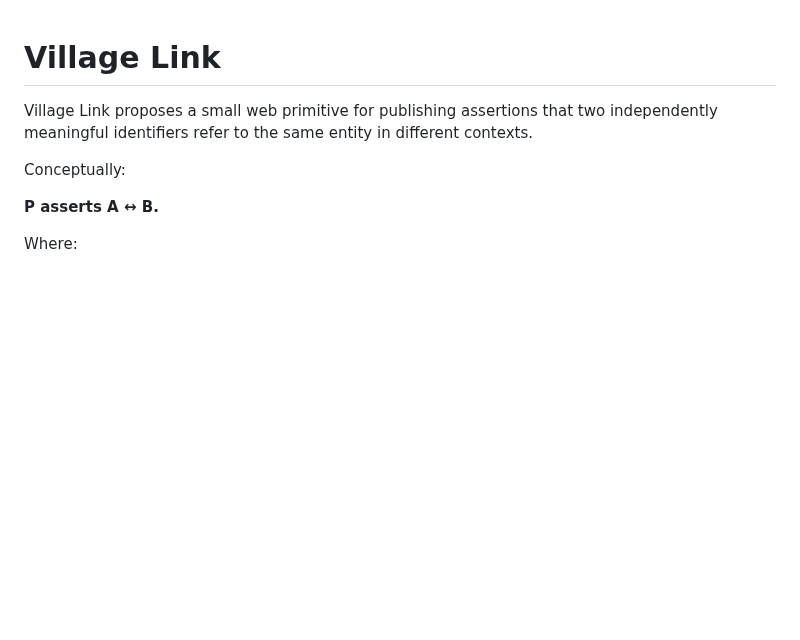
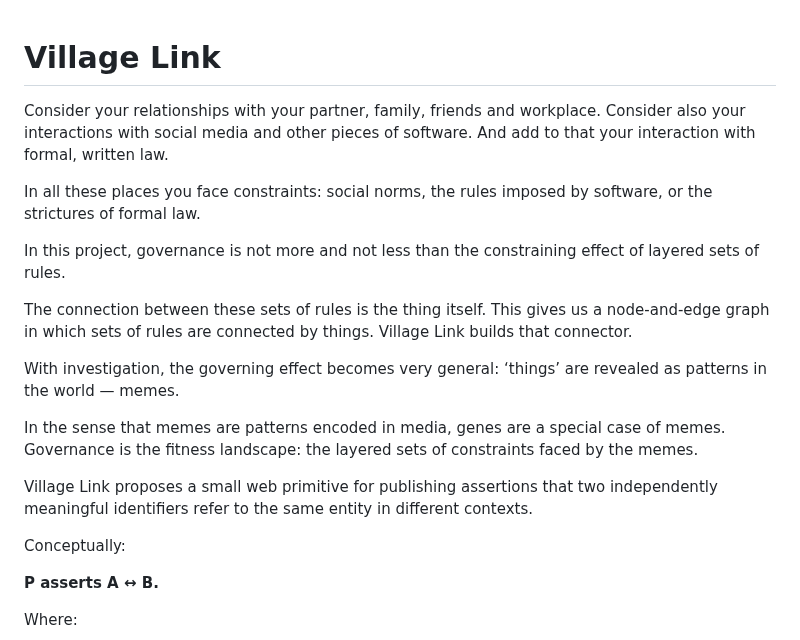
Before and after one commit to Inky-Tech-Pty-Ltd/VillageLink, a Markdown page: README.md, the part around the change. GitHub-like rendering; blank space fills up the shorter version.

Commit message:
Add project abstract to README

```diff
--- a/README.md
+++ b/README.md
@@ -1,4 +1,16 @@
 # Village Link
+
+Consider your relationships with your partner, family, friends and workplace. Consider also your interactions with social media and other pieces of software. And add to that your interaction with formal, written law.
+
+In all these places you face constraints: social norms, the rules imposed by software, or the strictures of formal law.
+
+In this project, governance is not more and not less than the constraining effect of layered sets of rules.
+
+The connection between these sets of rules is the thing itself. This gives us a node-and-edge graph in which sets of rules are connected by things. Village Link builds that connector.
+
+With investigation, the governing effect becomes very general: ‘things’ are revealed as patterns in the world — memes.
+
+In the sense that memes are patterns encoded in media, genes are a special case of memes. Governance is the fitness landscape: the layered sets of constraints faced by the memes.
 
 Village Link proposes a small web primitive for publishing assertions that two independently meaningful identifiers refer to the same entity in different contexts.
 
```
